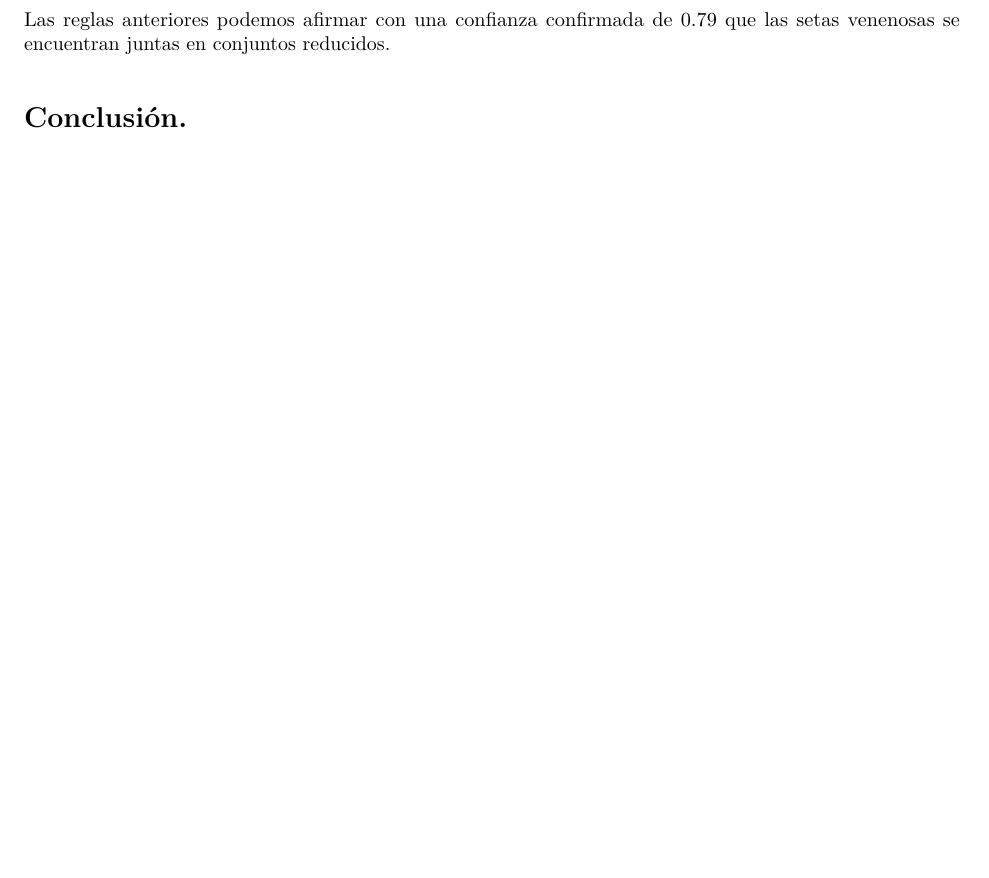
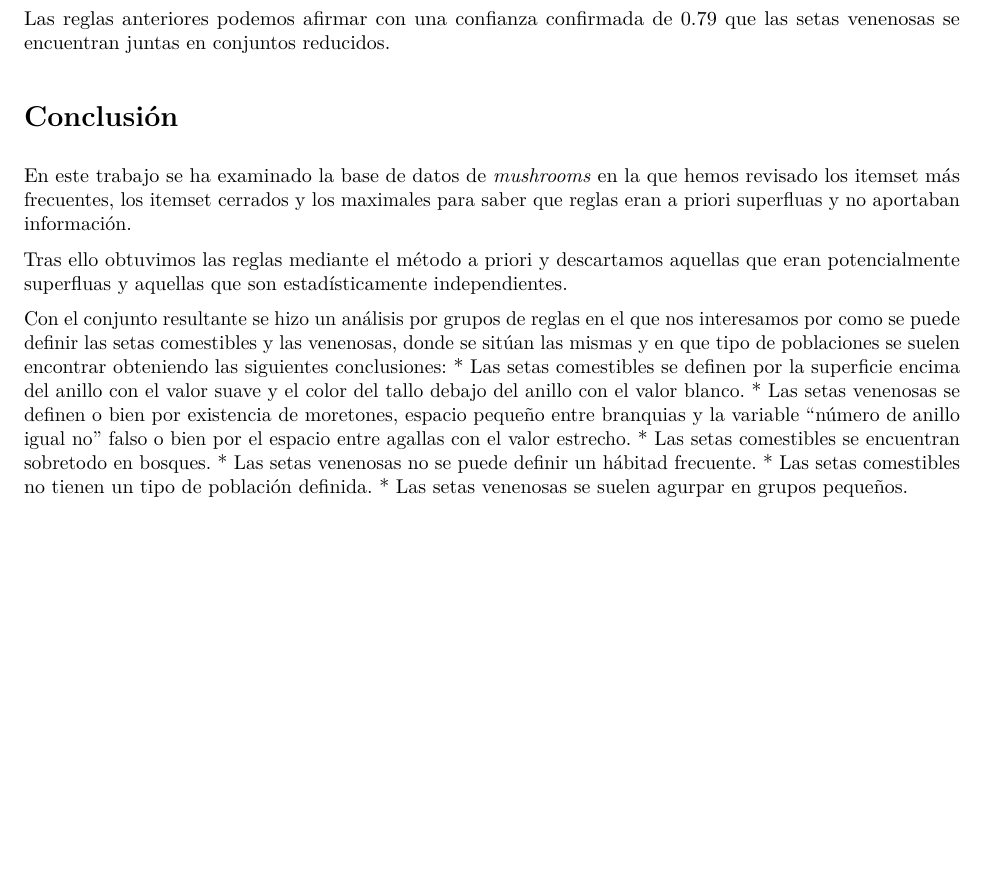
Before and after one commit to LauraLaureus/DataScienceInR, an R Markdown document (RulesXtraction/RulesXtraction.Rmd): part of page 16 of 16, cut so that both start at the same text, the shorter picture padded with empty space. The pictures show the output file RulesXtraction/RulesXtraction.pdf that the author committed with the source.

Commit message:
Finished

```diff
--- a/RulesXtraction/RulesXtraction.Rmd
+++ b/RulesXtraction/RulesXtraction.Rmd
@@ -275,4 +276,16 @@ inspect(head(popPMushrooms))
 
 Las reglas anteriores podemos afirmar con una confianza confirmada de 0.79 que las setas venenosas se encuentran juntas en conjuntos reducidos.
 
-#Conclusión.
+#Conclusión
+
+En este trabajo se ha examinado la base de datos de _mushrooms_ en la que hemos revisado los itemset más frecuentes, los itemset cerrados y los maximales para saber que reglas eran a priori superfluas y no aportaban información.
+
+Tras ello obtuvimos las reglas mediante el método a priori y descartamos aquellas que eran potencialmente superfluas y aquellas que son estadísticamente independientes.
+
+Con el conjunto resultante se hizo un análisis por grupos de reglas en el que nos interesamos por como se puede definir las setas comestibles y las venenosas, donde se sitúan las mismas y en que tipo de poblaciones se suelen encontrar obteniendo las siguientes conclusiones:
+* Las setas comestibles se definen por la superficie encima del anillo con el valor suave y el color del tallo debajo del anillo con el valor blanco.
+* Las setas venenosas se definen o bien por existencia de moretones, espacio pequeño entre branquias y la variable "número de anillo igual no" falso o bien por el espacio entre agallas con el valor estrecho.
+* Las setas comestibles se encuentran sobretodo en bosques.
+* Las setas venenosas no se puede definir un hábitad frecuente.
+* Las setas comestibles no tienen un tipo de población definida.
+* Las setas venenosas se suelen agurpar en grupos pequeños.
```
Also changed, not shown: RulesXtraction/RulesXtraction.pdf, RulesXtraction/RulesXtraction.Rmd (1 more changed lines).
